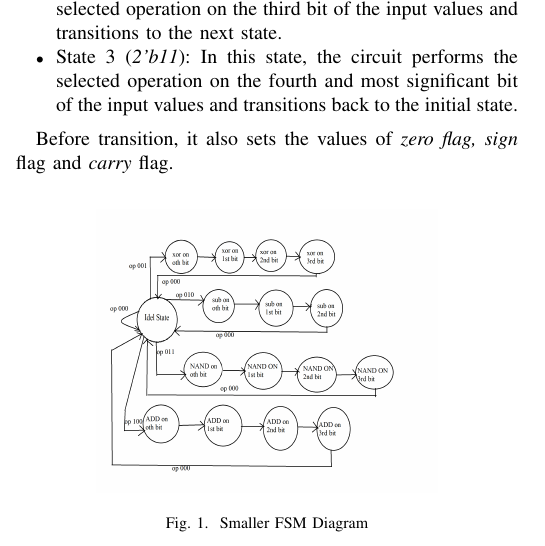
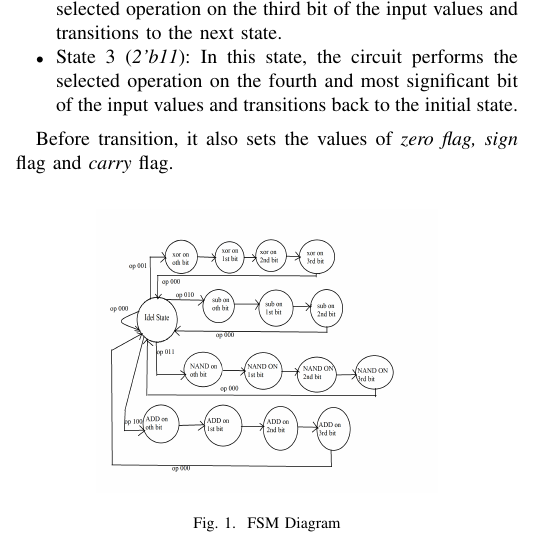
Before and after one commit to Inmoresentum/LaTeXProjectReportCSE460, a LaTeX paper (src/main.tex, which reads src/sections/finite-state-machine-design-and-implementation.tex): part of one column of page 1 of 3, cut so that both start at the same text. Compiled offline with pdfLaTeX; a missing font is replaced by an installed copy or a similar font; a LaTeX package or settings file that is missing is left out.

Commit message:
Fixed the typo in the figure naming.
Co-authored-by: Regaltos-01  <asm.mahabub.siddiqui@g.bracu.ac.bd>

Co-authored-by: AyonDasDhrubo <ayon.das@g.bracu.ac.bd>
Signed-off-by: denuvo-drm <rafee69029@gmail.com>

```diff
--- a/src/sections/finite-state-machine-design-and-implementation.tex
+++ b/src/sections/finite-state-machine-design-and-implementation.tex
@@ -17,7 +17,7 @@ Before transition, it also sets the values of \textit{zero} \textit{flag, sign}
 
 \begin{figure}[htbp]
     \centerline{\includegraphics[height=5cm,width=6cm]{figures/fsm}}
-    \caption{Smaller FSM Diagram}
+    \caption{FSM Diagram}
     \label{fig:FSM}
 \end{figure}
 
```
Also changed, not shown: out/main.pdf.
